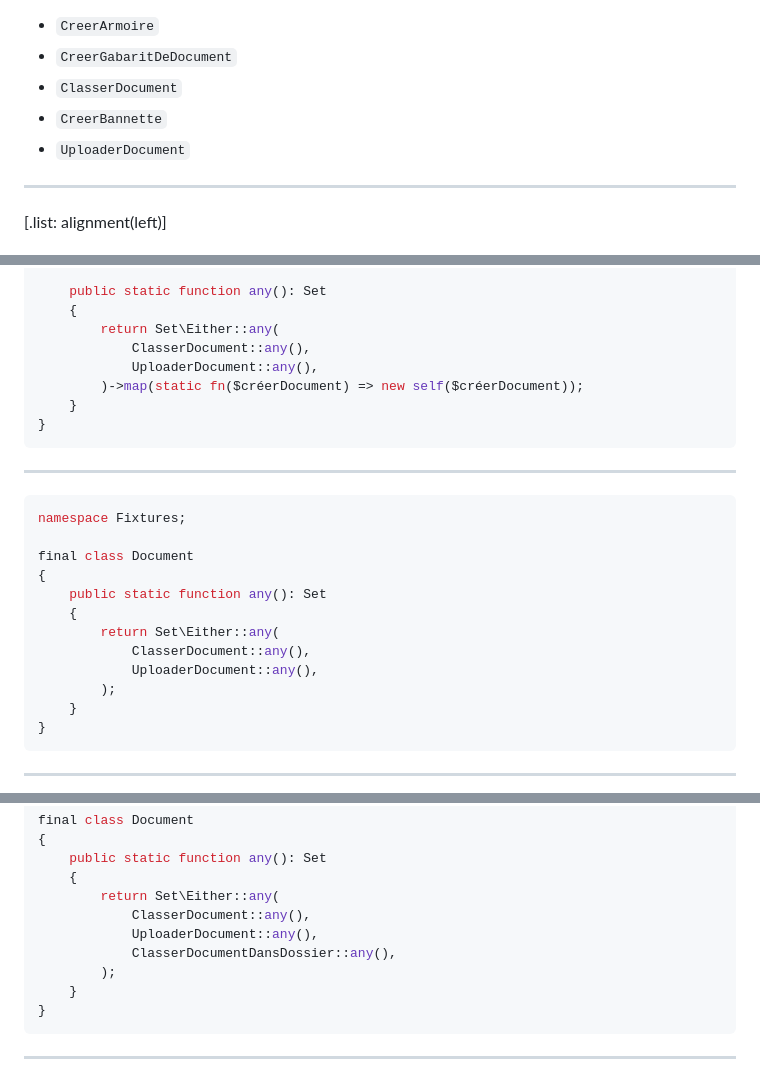
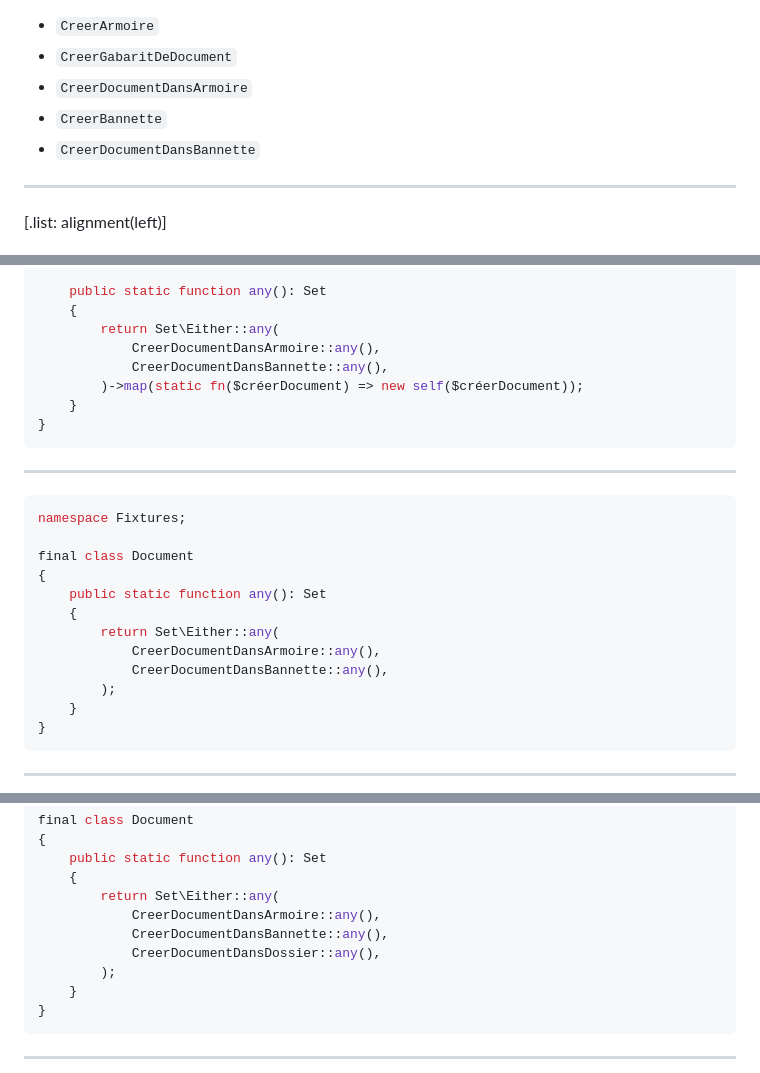
Before and after one commit to Baptouuuu/talks, a Markdown page: retex blackbox/README.md, 3 parts joined by grey strips. Drawn GitHub-style.

Commit message:
rename classes to be more explicit

```diff
--- a/retex blackbox/README.md
+++ b/retex blackbox/README.md
@@ -297,9 +297,9 @@ final class GabaritDeDocumentTest extends TestCase
 
 - `CreerArmoire`
 - `CreerGabaritDeDocument`
-- `ClasserDocument`
+- `CreerDocumentDansArmoire`
 - `CreerBannette`
-- `UploaderDocument`
+- `CreerDocumentDansBannette`
 
 ---
 
@@ -335,8 +335,8 @@ final class VerrouillerDocument
     public static function any(): Set
     {
         return Set\Either::any(
-            ClasserDocument::any(),
-            UploaderDocument::any(),
+            CreerDocumentDansArmoire::any(),
+            CreerDocumentDansBannette::any(),
         )->map(static fn($créerDocument) => new self($créerDocument));
     }
 }
@@ -352,8 +352,8 @@ final class Document
     public static function any(): Set
     {
         return Set\Either::any(
-            ClasserDocument::any(),
-            UploaderDocument::any(),
+            CreerDocumentDansArmoire::any(),
+            CreerDocumentDansBannette::any(),
         );
     }
 }
@@ -394,9 +394,9 @@ final class Document
     public static function any(): Set
     {
         return Set\Either::any(
-            ClasserDocument::any(),
-            UploaderDocument::any(),
-            ClasserDocumentDansDossier::any(),
+            CreerDocumentDansArmoire::any(),
+            CreerDocumentDansBannette::any(),
+            CreerDocumentDansDossier::any(),
         );
     }
 }
```
Also changed, not shown: other parts of retex blackbox/README.md (+1 -1 lines).
